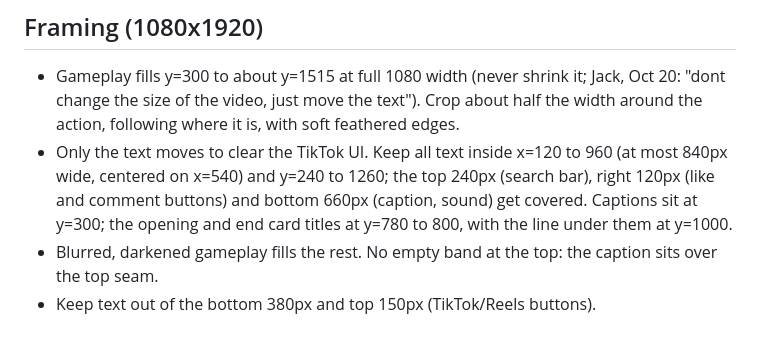
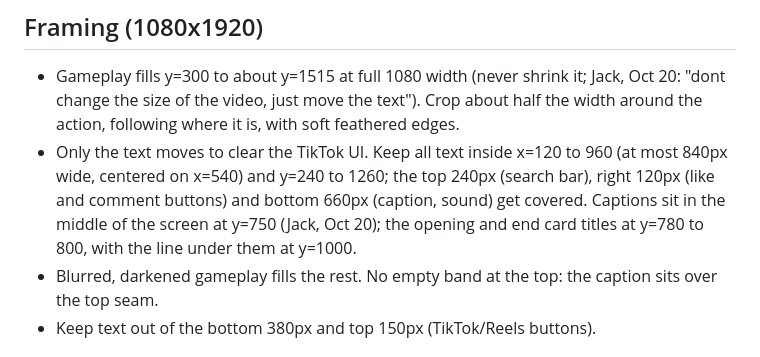
Before and after one commit to PooterLewis/promo-studio, a Markdown page: brand/EDITING_RULES.md, the part around the change. GitHub-like rendering.

Commit message:
Editing rules: captions in the middle of the screen
Co-Authored-By: Claude Opus 5.5 (1M context) <noreply@anthropic.com>
Claude-Session: https://claude.ai/code/session_01JmrWKuHCNuWQJ2cfQVw3dN

```diff
--- a/brand/EDITING_RULES.md
+++ b/brand/EDITING_RULES.md
@@ -34,7 +34,7 @@ Built on Kyrn's own UI style sheet (Kyrn repo `art/ui/style/sheet.png`) and the
 
 ## Framing (1080x1920)
 - Gameplay fills y=300 to about y=1515 at full 1080 width (never shrink it; Jack, Oct 20: "dont change the size of the video, just move the text"). Crop about half the width around the action, following where it is, with soft feathered edges.
-- Only the text moves to clear the TikTok UI. Keep all text inside x=120 to 960 (at most 840px wide, centered on x=540) and y=240 to 1260; the top 240px (search bar), right 120px (like and comment buttons) and bottom 660px (caption, sound) get covered. Captions sit at y=300; the opening and end card titles at y=780 to 800, with the line under them at y=1000.
+- Only the text moves to clear the TikTok UI. Keep all text inside x=120 to 960 (at most 840px wide, centered on x=540) and y=240 to 1260; the top 240px (search bar), right 120px (like and comment buttons) and bottom 660px (caption, sound) get covered. Captions sit in the middle of the screen at y=750 (Jack, Oct 20); the opening and end card titles at y=780 to 800, with the line under them at y=1000.
 - Blurred, darkened gameplay fills the rest. No empty band at the top: the caption sits over the top seam.
 - Keep text out of the bottom 380px and top 150px (TikTok/Reels buttons).
 
```
